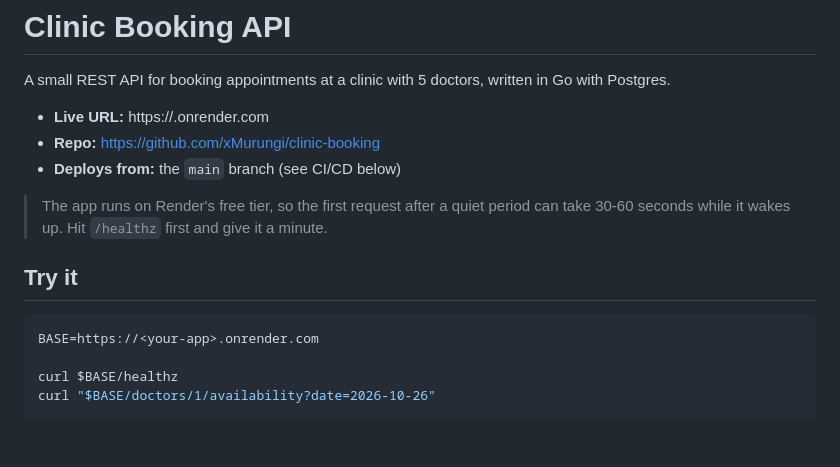
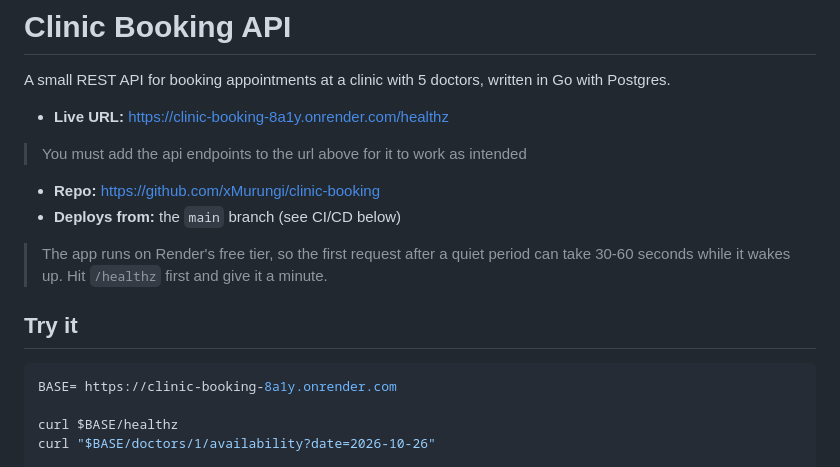
Before and after one commit to xMurungi/clinic-booking, a Markdown page: README.md, the part around the change. GitHub-like rendering; blank space fills up the shorter version.

Commit message:
chore: add renders live url to the readme

````diff
--- a/README.md
+++ b/README.md
@@ -2,7 +2,8 @@
 
 A small REST API for booking appointments at a clinic with 5 doctors, written in Go with Postgres.
 
-- **Live URL:** https://<your-app>.onrender.com
+- **Live URL:** https://clinic-booking-8a1y.onrender.com/healthz
+> You must add the api endpoints to the url above for it to work as intended
 - **Repo:** <https://github.com/xMurungi/clinic-booking>
 - **Deploys from:** the `main` branch (see CI/CD below)
 
@@ -11,7 +12,7 @@ A small REST API for booking appointments at a clinic with 5 doctors, written in
 ## Try it
 
 ```bash
-BASE=https://<your-app>.onrender.com
+BASE= https://clinic-booking-8a1y.onrender.com
 
 curl $BASE/healthz
 curl "$BASE/doctors/1/availability?date=2026-10-26"
````
